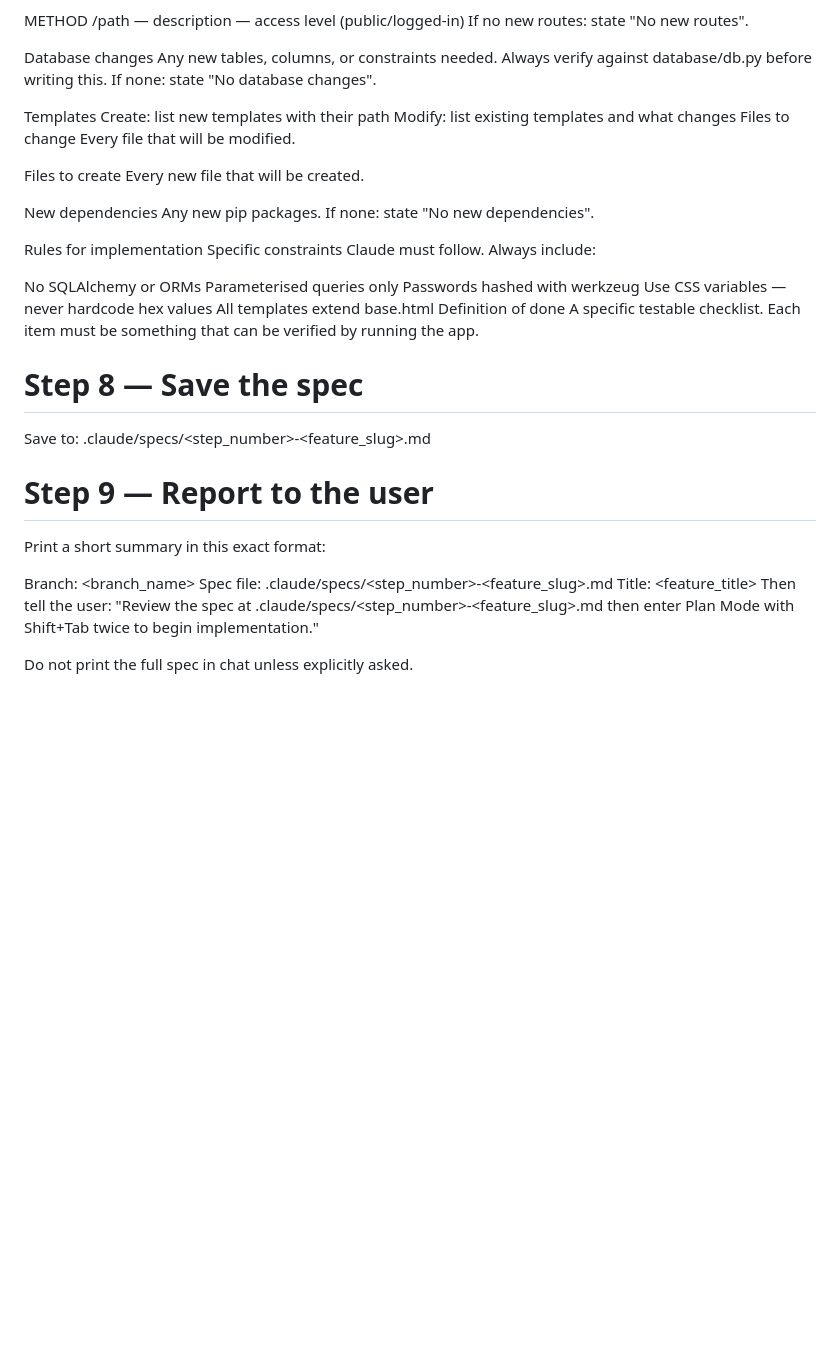
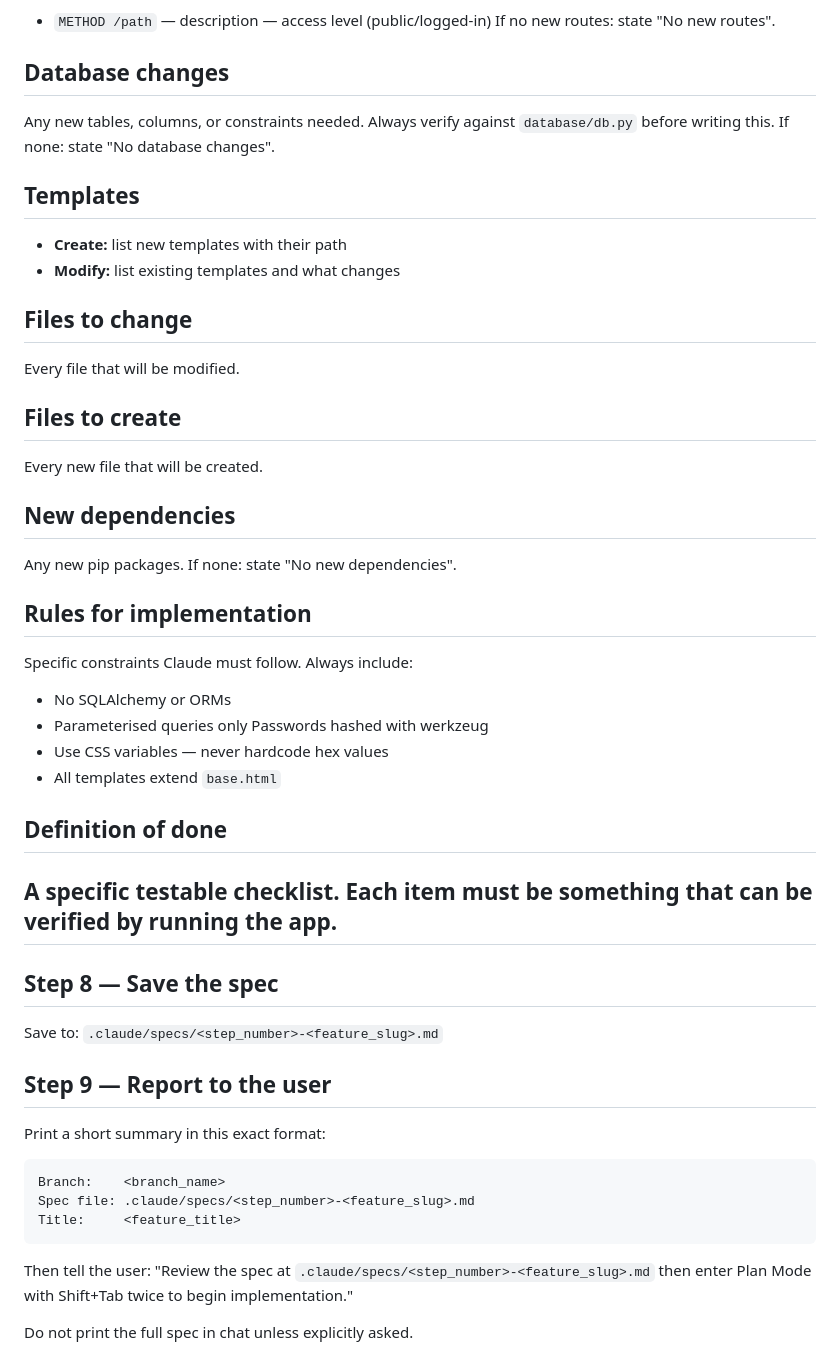
Before and after one commit to yyahyas/zamah-expense-tracker, a Markdown page: .claude/commands/create-spec.md, the part around one of its changes. GitHub-like rendering; blank space fills up the shorter version.

````diff
--- a/.claude/commands/create-spec.md
+++ b/.claude/commands/create-spec.md
@@ -64,42 +68,46 @@ Routes
 Every new route needed:
 
-METHOD /path — description — access level (public/logged-in)
+- `METHOD /path` — description — access level (public/logged-in)
 If no new routes: state "No new routes".
 
-Database changes
-Any new tables, columns, or constraints needed. Always verify against database/db.py before writing this. If none: state "No database changes".
+## Database changes
+Any new tables, columns, or constraints needed. Always verify against `database/db.py` before writing this. If none: state "No database changes".
 
-Templates
-Create: list new templates with their path
-Modify: list existing templates and what changes
-Files to change
+## Templates
+- **Create:** list new templates with their path
+- **Modify:** list existing templates and what changes
+
+## Files to change
 Every file that will be modified.
 
-Files to create
+## Files to create
 Every new file that will be created.
 
-New dependencies
+## New dependencies
 Any new pip packages. If none: state "No new dependencies".
 
-Rules for implementation
+## Rules for implementation
 Specific constraints Claude must follow. Always include:
+- No SQLAlchemy or ORMs
+- Parameterised queries only
+Passwords hashed with werkzeug
+- Use CSS variables — never hardcode hex values
+- All templates extend `base.html`
 
-No SQLAlchemy or ORMs
-Parameterised queries only
-Passwords hashed with werkzeug
-Use CSS variables — never hardcode hex values
-All templates extend base.html
-Definition of done
+## Definition of done
 A specific testable checklist. Each item must be something that can be verified by running the app.
-# Step 8 — Save the spec
-Save to: .claude/specs/<step_number>-<feature_slug>.md
+---
 
-# Step 9 — Report to the user
+## Step 8 — Save the spec
+Save to: `.claude/specs/<step_number>-<feature_slug>.md`
+
+## Step 9 — Report to the user
 Print a short summary in this exact format:
-
+```
 Branch:    <branch_name>
 Spec file: .claude/specs/<step_number>-<feature_slug>.md
 Title:     <feature_title>
-Then tell the user: "Review the spec at .claude/specs/<step_number>-<feature_slug>.md then enter Plan Mode with Shift+Tab twice to begin implementation."
+```
+Then tell the user: "Review the spec at `.claude/specs/<step_number>-<feature_slug>.md` then enter Plan Mode with Shift+Tab twice to begin implementation."
 
 Do not print the full spec in chat unless explicitly asked.
````
Also changed, not shown: other parts of .claude/commands/create-spec.md (+37 -33 lines).
